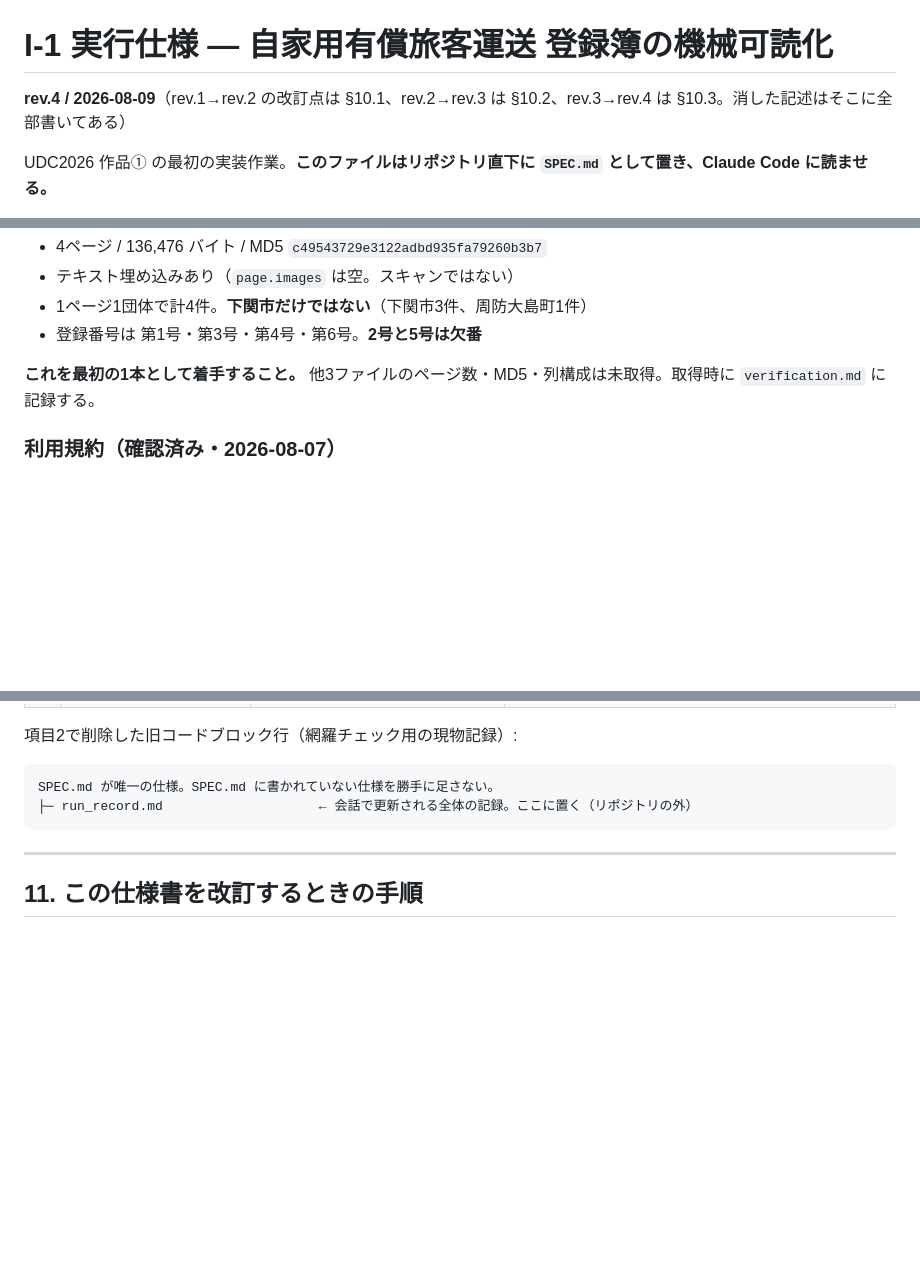
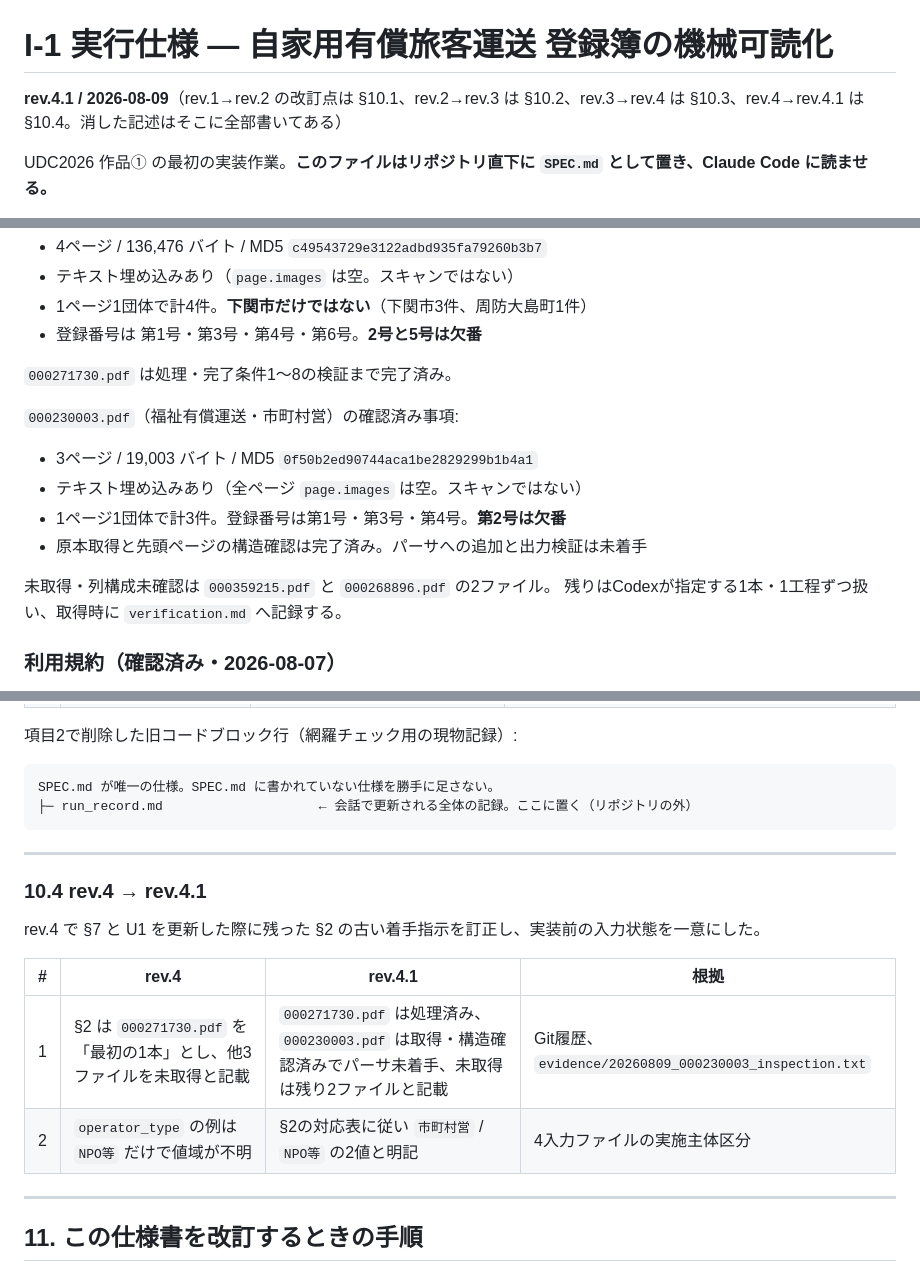
Before and after one commit to yyy-yuichi/yamaguchi-yusho-data, a Markdown page: SPEC.md, 3 parts joined by grey strips. Drawn GitHub-style; blank space fills up the shorter version.

Commit message:
SPEC.md: correct acquired input status

```diff
--- a/SPEC.md
+++ b/SPEC.md
@@ -1,6 +1,6 @@
 # I-1 実行仕様 — 自家用有償旅客運送 登録簿の機械可読化
 
-**rev.4 / 2026-08-09**（rev.1→rev.2 の改訂点は §10.1、rev.2→rev.3 は §10.2、rev.3→rev.4 は §10.3。消した記述はそこに全部書いてある）
+**rev.4.1 / 2026-08-09**（rev.1→rev.2 の改訂点は §10.1、rev.2→rev.3 は §10.2、rev.3→rev.4 は §10.3、rev.4→rev.4.1 は §10.4。消した記述はそこに全部書いてある）
 
 UDC2026 作品① の最初の実装作業。**このファイルはリポジトリ直下に `SPEC.md` として置き、Claude Code に読ませる。**
 
@@ -162,8 +162,17 @@ SPEC.md §2 の表と一致するか確認して。
 - 1ページ1団体で計4件。**下関市だけではない**（下関市3件、周防大島町1件）
 - 登録番号は 第1号・第3号・第4号・第6号。**2号と5号は欠番**
 
-**これを最初の1本として着手すること。**
-他3ファイルのページ数・MD5・列構成は未取得。取得時に `verification.md` に記録する。
+`000271730.pdf` は処理・完了条件1〜8の検証まで完了済み。
+
+`000230003.pdf`（福祉有償運送・市町村営）の確認済み事項:
+
+- 3ページ / 19,003 バイト / MD5 `0f50b2ed90744aca1be2829299b1b4a1`
+- テキスト埋め込みあり（全ページ `page.images` は空。スキャンではない）
+- 1ページ1団体で計3件。登録番号は第1号・第3号・第4号。**第2号は欠番**
+- 原本取得と先頭ページの構造確認は完了済み。パーサへの追加と出力検証は未着手
+
+未取得・列構成未確認は `000359215.pdf` と `000268896.pdf` の2ファイル。
+残りはCodexが指定する1本・1工程ずつ扱い、取得時に `verification.md` へ記録する。
 
 ### 利用規約（確認済み・2026-08-07）
 
@@ -680,6 +689,17 @@ SPEC.md が唯一の仕様。SPEC.md に書かれていない仕様を勝手に
 
 ---
 
+### 10.4 rev.4 → rev.4.1
+
+rev.4 で §7 と U1 を更新した際に残った §2 の古い着手指示を訂正し、実装前の入力状態を一意にした。
+
+| # | rev.4 | rev.4.1 | 根拠 |
+|---|---|---|---|
+| 1 | §2 は `000271730.pdf` を「最初の1本」とし、他3ファイルを未取得と記載 | `000271730.pdf` は処理済み、`000230003.pdf` は取得・構造確認済みでパーサ未着手、未取得は残り2ファイルと記載 | Git履歴、`evidence/20260809_000230003_inspection.txt` |
+| 2 | `operator_type` の例は `NPO等` だけで値域が不明 | §2の対応表に従い `市町村営` / `NPO等` の2値と明記 | 4入力ファイルの実施主体区分 |
+
+---
+
 ## 11. この仕様書を改訂するときの手順
 
 **改訂は必ず旧版の現物を手元に置いて行う。**無い場合は改訂に着手せず、旧版を要求する。
```
Also changed, not shown: other parts of SPEC.md (+1 -1 lines).
